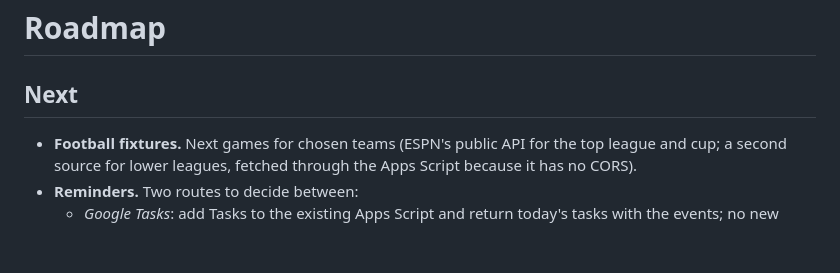
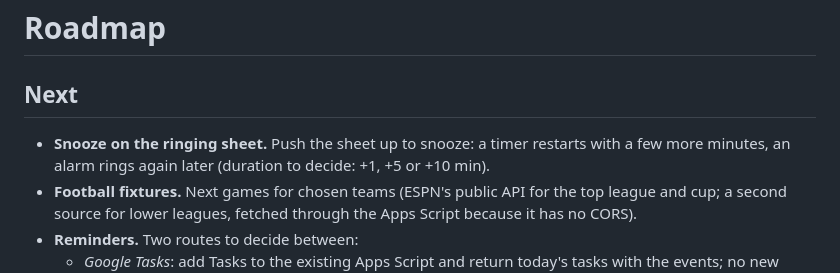
Before and after one commit to jorgesousa/companion-clock, a Markdown page: ROADMAP.md, the part around the change. GitHub-like rendering; blank space fills up the shorter version.

```diff
--- a/ROADMAP.md
+++ b/ROADMAP.md
@@ -2,6 +2,7 @@
 
 ## Next
 
+- **Snooze on the ringing sheet.** Push the sheet up to snooze: a timer restarts with a few more minutes, an alarm rings again later (duration to decide: +1, +5 or +10 min).
 - **Football fixtures.** Next games for chosen teams (ESPN's public API for the top league and cup; a second source for lower leagues, fetched through the Apps Script because it has no CORS).
 - **Reminders.** Two routes to decide between:
   - *Google Tasks*: add Tasks to the existing Apps Script and return today's tasks with the events; no new sign-in.
```
Also changed, not shown: README.md (+14 -11 lines), docs/screenshots/calendar-week.jpg, docs/screenshots/calendar.jpg, docs/screenshots/home.jpg, docs/screenshots/settings.jpg, docs/screenshots/timer.jpg, 1 other file.
